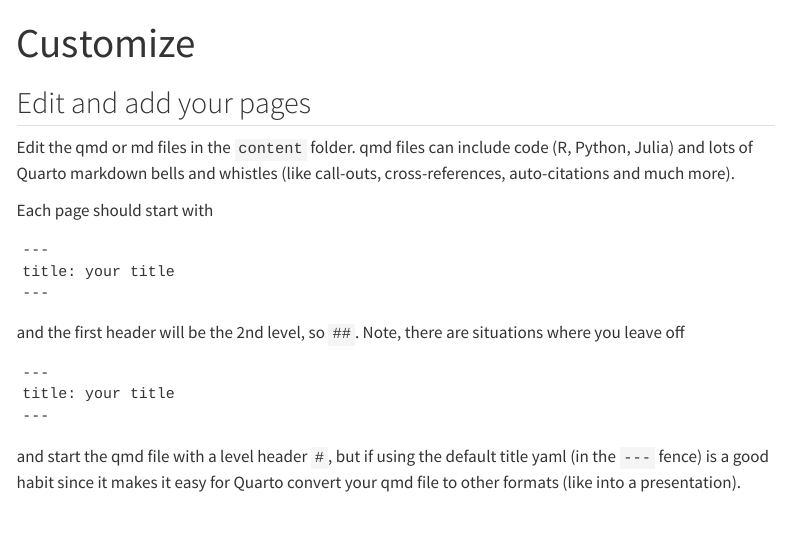
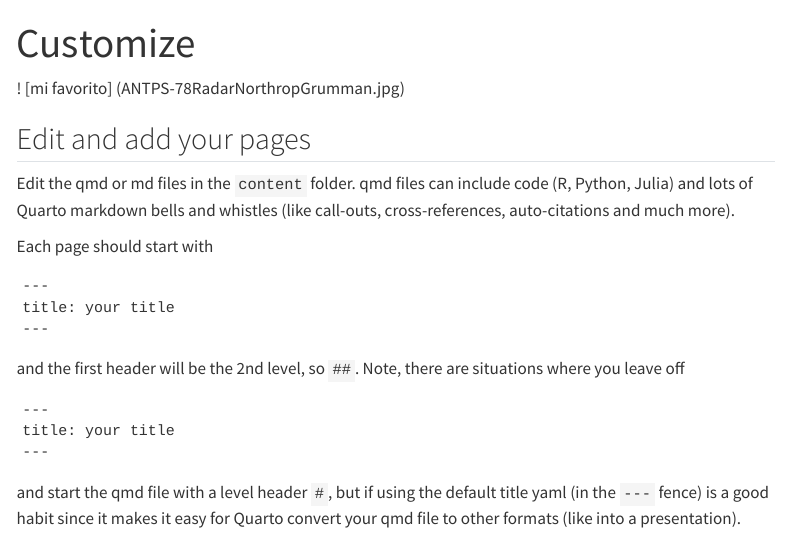
Before and after one commit to cristogg/quarto, a Quarto document (content/add-content.qmd): the page in a window 1100 px wide, from its top. Rendered offline with R 4.5, knitr and Pandoc in place of Quarto, with nearby package versions; menus at the side of the page are left out.

Commit message:
Update add-content.qmd

```diff
--- a/content/add-content.qmd
+++ b/content/add-content.qmd
@@ -1,6 +1,8 @@
 ---
 title: Customize
 ---
+
+! [mi favorito] (ANTPS-78RadarNorthropGrumman.jpg)
 
 ## Edit and add your pages
 
```
